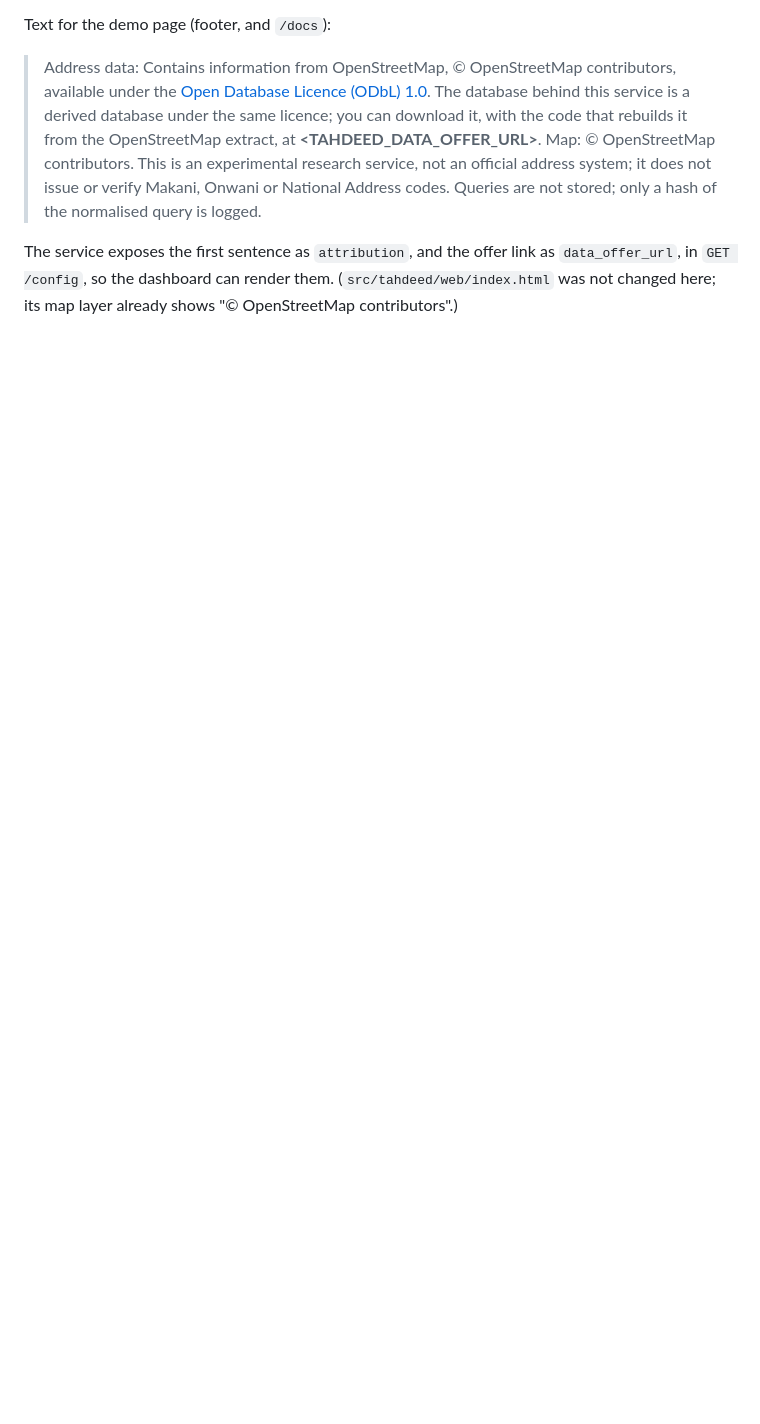
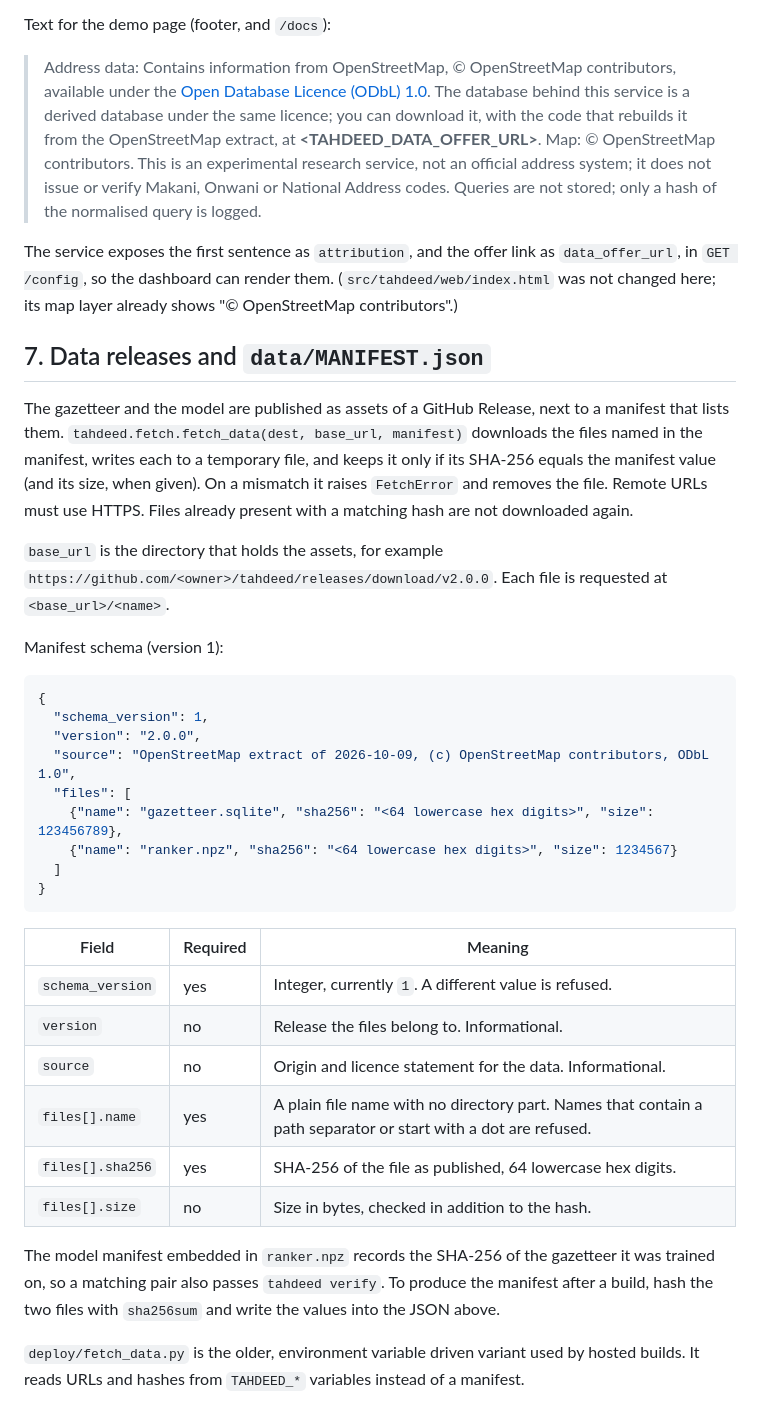
Before and after one commit to hudasol/tahdeed, a Markdown page: docs/DEPLOYMENT.md, the part around the change. Rendered like a GitHub page; blank space fills up the shorter version.

Commit message:
Document the data release manifest schema and fetch_data

````diff
--- a/docs/DEPLOYMENT.md
+++ b/docs/DEPLOYMENT.md
@@ -424,3 +424,45 @@ Text for the demo page (footer, and `/docs`):
 The service exposes the first sentence as `attribution`, and the offer link as `data_offer_url`,
 in `GET /config`, so the dashboard can render them. (`src/tahdeed/web/index.html` was not changed here; its
 map layer already shows "© OpenStreetMap contributors".)
+
+## 7. Data releases and `data/MANIFEST.json`
+
+The gazetteer and the model are published as assets of a GitHub Release, next to a manifest that
+lists them. `tahdeed.fetch.fetch_data(dest, base_url, manifest)` downloads the files named in the
+manifest, writes each to a temporary file, and keeps it only if its SHA-256 equals the manifest
+value (and its size, when given). On a mismatch it raises `FetchError` and removes the file.
+Remote URLs must use HTTPS. Files already present with a matching hash are not downloaded again.
+
+`base_url` is the directory that holds the assets, for example
+`https://github.com/<owner>/tahdeed/releases/download/v2.0.0`. Each file is requested at
+`<base_url>/<name>`.
+
+Manifest schema (version 1):
+
+```json
+{
+  "schema_version": 1,
+  "version": "2.0.0",
+  "source": "OpenStreetMap extract of 2026-10-09, (c) OpenStreetMap contributors, ODbL 1.0",
+  "files": [
+    {"name": "gazetteer.sqlite", "sha256": "<64 lowercase hex digits>", "size": 123456789},
+    {"name": "ranker.npz", "sha256": "<64 lowercase hex digits>", "size": 1234567}
+  ]
+}
+```
+
+| Field | Required | Meaning |
+|---|---|---|
+| `schema_version` | yes | Integer, currently `1`. A different value is refused. |
+| `version` | no | Release the files belong to. Informational. |
+| `source` | no | Origin and licence statement for the data. Informational. |
+| `files[].name` | yes | A plain file name with no directory part. Names that contain a path separator or start with a dot are refused. |
+| `files[].sha256` | yes | SHA-256 of the file as published, 64 lowercase hex digits. |
+| `files[].size` | no | Size in bytes, checked in addition to the hash. |
+
+The model manifest embedded in `ranker.npz` records the SHA-256 of the gazetteer it was trained on, so
+a matching pair also passes `tahdeed verify`. To produce the manifest after a build, hash the two
+files with `sha256sum` and write the values into the JSON above.
+
+`deploy/fetch_data.py` is the older, environment variable driven variant used by hosted builds. It
+reads URLs and hashes from `TAHDEED_*` variables instead of a manifest.
````
